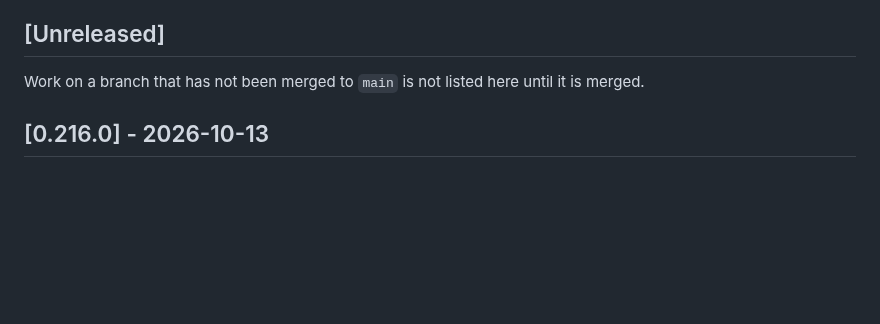
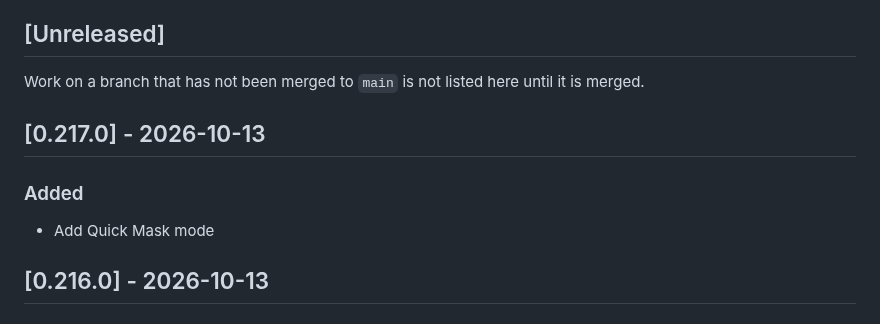
Before and after one commit to cahya-wirawan/aurora, a Markdown page: CHANGELOG.md, the part around the change. Rendered like a GitHub page; blank space fills up the shorter version.

Commit message:
Regenerate CHANGELOG
Co-Authored-By: Claude Sonnet 5.5 <noreply@anthropic.com>
Claude-Session: https://claude.ai/code/session_01ErmhN2wgHbpXbWKADw8efS

```diff
--- a/CHANGELOG.md
+++ b/CHANGELOG.md
@@ -20,6 +20,12 @@ commit, not of the merge.
 Work on a branch that has not been merged to `main` is not listed here until
 it is merged.
 
+## [0.217.0] - 2026-10-13
+
+### Added
+
+- Add Quick Mask mode
+
 ## [0.216.0] - 2026-10-13
 
 ### Added
```
